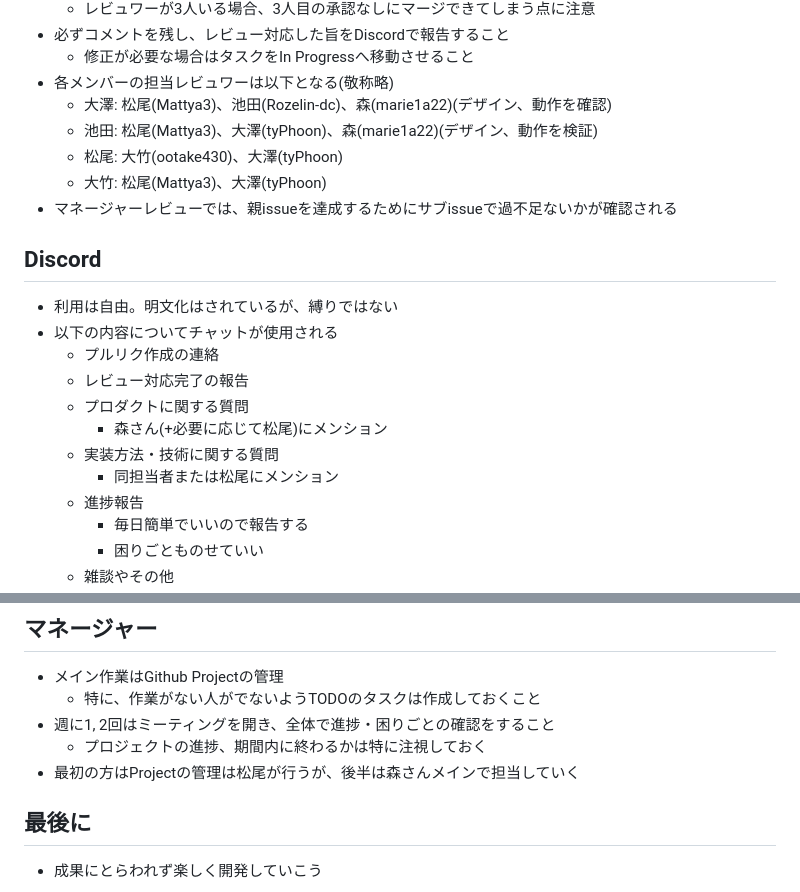
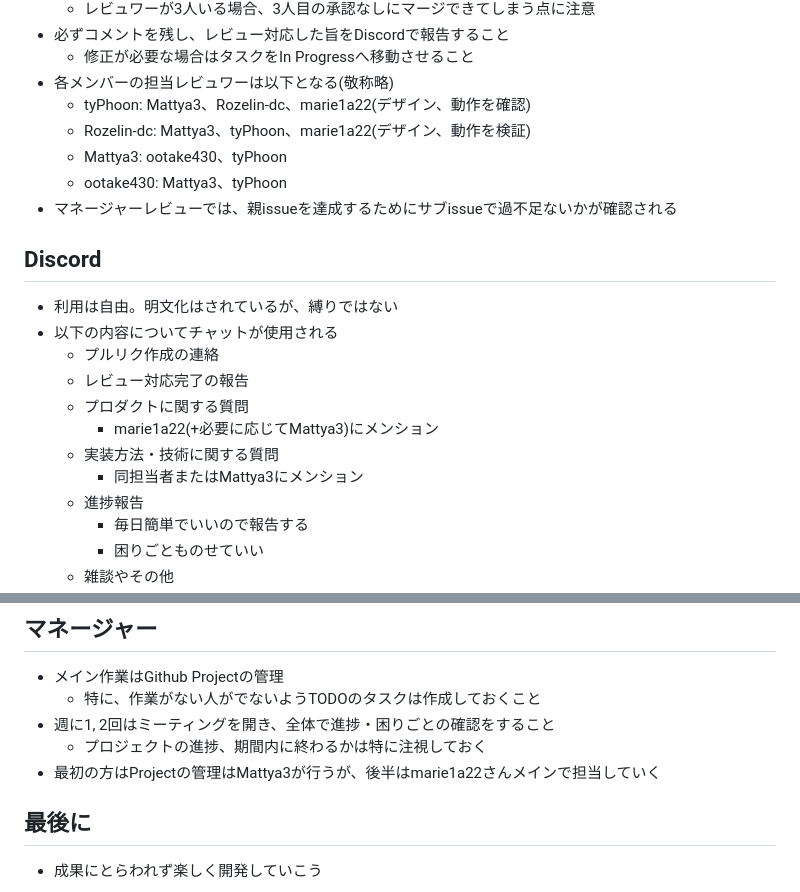
Before and after one commit to HACK-U-2025-2/HACKU, a Markdown page: README.md, 2 parts joined by grey strips. GitHub-like rendering.

Commit message:
fix: name

```diff
--- a/README.md
+++ b/README.md
@@ -42,10 +42,10 @@
 - 必ずコメントを残し、レビュー対応した旨をDiscordで報告すること
   - 修正が必要な場合はタスクをIn Progressへ移動させること
 - 各メンバーの担当レビュワーは以下となる(敬称略)
-  - 大澤: 松尾(Mattya3)、池田(Rozelin-dc)、森(marie1a22)(デザイン、動作を確認)
-  - 池田: 松尾(Mattya3)、大澤(tyPhoon)、森(marie1a22)(デザイン、動作を検証)
-  - 松尾: 大竹(ootake430)、大澤(tyPhoon)
-  - 大竹: 松尾(Mattya3)、大澤(tyPhoon)
+  - tyPhoon: Mattya3、Rozelin-dc、marie1a22(デザイン、動作を確認)
+  - Rozelin-dc: Mattya3、tyPhoon、marie1a22(デザイン、動作を検証)
+  - Mattya3: ootake430、tyPhoon
+  - ootake430: Mattya3、tyPhoon
 - マネージャーレビューでは、親issueを達成するためにサブissueで過不足ないかが確認される
 
 ## Discord
@@ -54,9 +54,9 @@
   - プルリク作成の連絡
   - レビュー対応完了の報告
   - プロダクトに関する質問
-    - 森さん(+必要に応じて松尾)にメンション
+    - marie1a22(+必要に応じてMattya3)にメンション
   - 実装方法・技術に関する質問
-    - 同担当者または松尾にメンション
+    - 同担当者またはMattya3にメンション
   - 進捗報告
     - 毎日簡単でいいので報告する
     - 困りごとものせていい
@@ -70,7 +70,7 @@
   - 特に、作業がない人がでないようTODOのタスクは作成しておくこと
 - 週に1, 2回はミーティングを開き、全体で進捗・困りごとの確認をすること
   - プロジェクトの進捗、期間内に終わるかは特に注視しておく
-- 最初の方はProjectの管理は松尾が行うが、後半は森さんメインで担当していく
+- 最初の方はProjectの管理はMattya3が行うが、後半はmarie1a22さんメインで担当していく
 
 ## 最後に
 - 成果にとらわれず楽しく開発していこう
```
